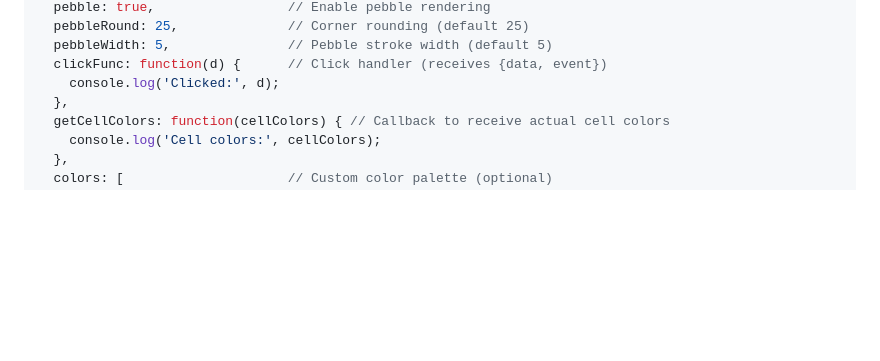
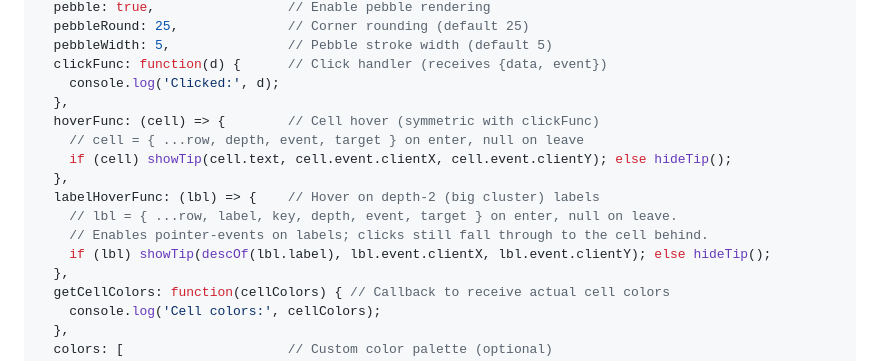
Before and after one commit to pxd-uxtech/voronoi-bubble-dist, a Markdown page: README.md, the part around the change. GitHub-like rendering; blank space fills up the shorter version.

Commit message:
docs: sync README with source DIST_README (hoverFunc/labelHoverFunc, popup zero-CSS)
Co-Authored-By: Claude Opus 4.8 (1M context) <noreply@anthropic.com>

```diff
--- a/README.md
+++ b/README.md
@@ -268,6 +268,15 @@ If you omit `levels`/`value`, the data must use the default field names. The thi
   pebbleWidth: 5,               // Pebble stroke width (default 5)
   clickFunc: function(d) {      // Click handler (receives {data, event})
     console.log('Clicked:', d);
+  },
+  hoverFunc: (cell) => {        // Cell hover (symmetric with clickFunc)
+    // cell = { ...row, depth, event, target } on enter, null on leave
+    if (cell) showTip(cell.text, cell.event.clientX, cell.event.clientY); else hideTip();
+  },
+  labelHoverFunc: (lbl) => {    // Hover on depth-2 (big cluster) labels
+    // lbl = { ...row, label, key, depth, event, target } on enter, null on leave.
+    // Enables pointer-events on labels; clicks still fall through to the cell behind.
+    if (lbl) showTip(descOf(lbl.label), lbl.event.clientX, lbl.event.clientY); else hideTip();
   },
   getCellColors: function(cellColors) { // Callback to receive actual cell colors
     console.log('Cell colors:', cellColors);
```
